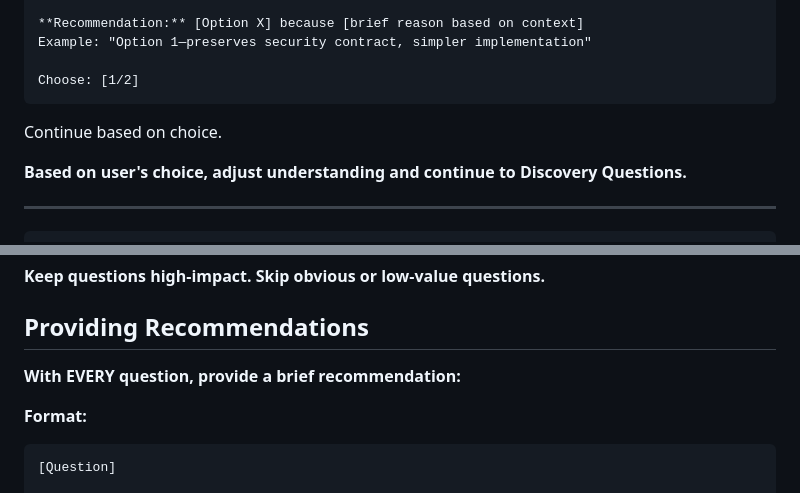
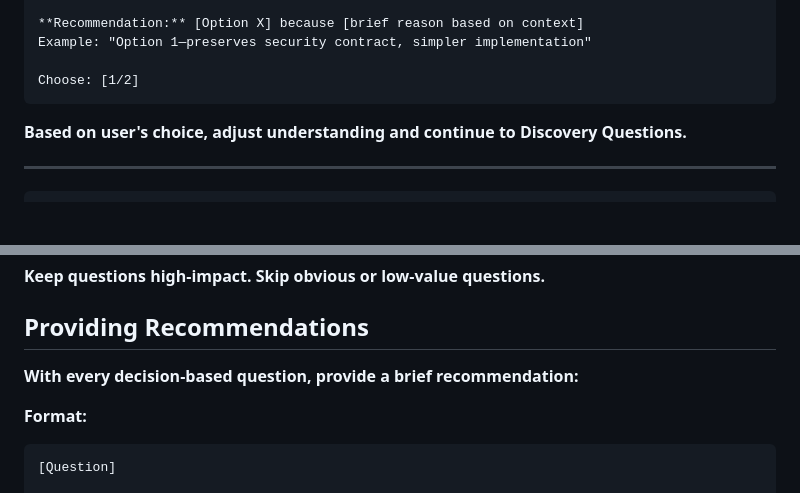
Before and after one commit to AiExpert1985/multimedia_picker, a Markdown page: obelisk/prompts/new-task.md, 2 parts joined by grey strips. Drawn GitHub-style; blank space fills up the shorter version.

Commit message:
save changes to new task prompt

````diff
--- a/obelisk/prompts/new-task.md
+++ b/obelisk/prompts/new-task.md
@@ -119,7 +119,6 @@ Example: "Option 1—preserves security contract, simpler implementation"
 Choose: [1/2]
 ```
 
-Continue based on choice.
 
 **Based on user's choice, adjust understanding and continue to Discovery Questions.**
 
@@ -211,7 +210,7 @@ Skip questions if ALL true:
 
 ## Providing Recommendations
 
-**With EVERY question, provide a brief recommendation:**
+**With every decision-based question, provide a brief recommendation:**
 
 **Format:**
 ```
````
